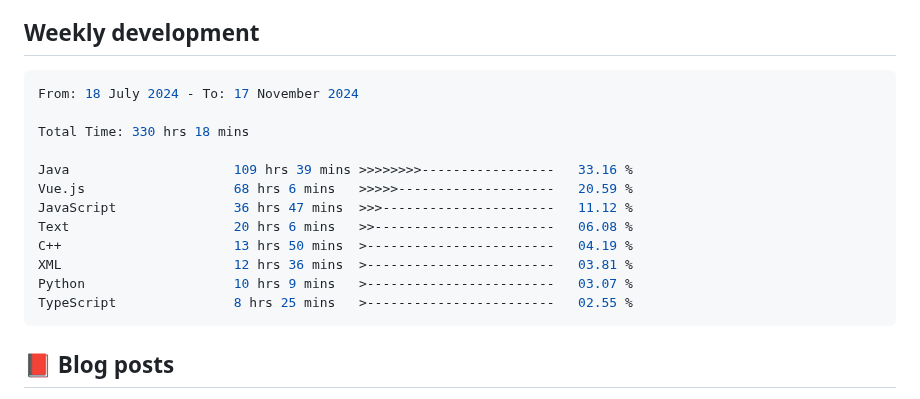
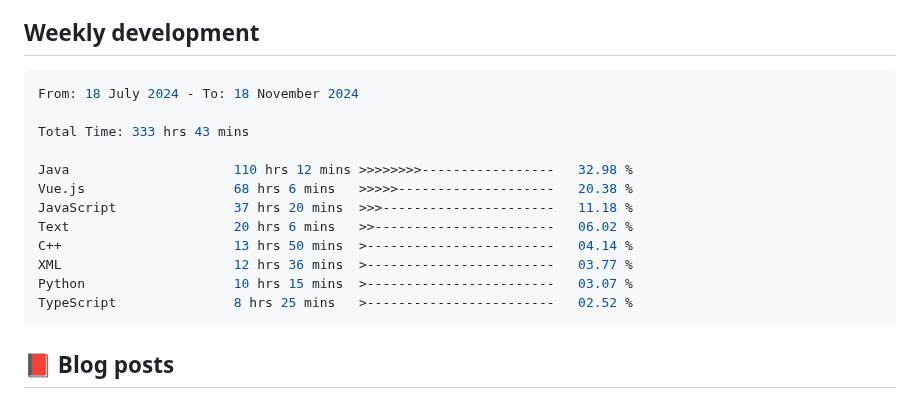
Before and after one commit to Pleasurecruise/Pleasurecruise, a Markdown page: README.md, the part around the change. GitHub-like rendering.

Commit message:
Updated waka-readme graph with new metrics

````diff
--- a/README.md
+++ b/README.md
@@ -33,18 +33,18 @@
 <!--START_SECTION:waka-->
 
 ```rust
-From: 18 July 2024 - To: 17 November 2024
+From: 18 July 2024 - To: 18 November 2024
 
-Total Time: 330 hrs 18 mins
+Total Time: 333 hrs 43 mins
 
-Java                     109 hrs 39 mins >>>>>>>>-----------------   33.16 %
-Vue.js                   68 hrs 6 mins   >>>>>--------------------   20.59 %
-JavaScript               36 hrs 47 mins  >>>----------------------   11.12 %
-Text                     20 hrs 6 mins   >>-----------------------   06.08 %
-C++                      13 hrs 50 mins  >------------------------   04.19 %
-XML                      12 hrs 36 mins  >------------------------   03.81 %
-Python                   10 hrs 9 mins   >------------------------   03.07 %
-TypeScript               8 hrs 25 mins   >------------------------   02.55 %
+Java                     110 hrs 12 mins >>>>>>>>-----------------   32.98 %
+Vue.js                   68 hrs 6 mins   >>>>>--------------------   20.38 %
+JavaScript               37 hrs 20 mins  >>>----------------------   11.18 %
+Text                     20 hrs 6 mins   >>-----------------------   06.02 %
+C++                      13 hrs 50 mins  >------------------------   04.14 %
+XML                      12 hrs 36 mins  >------------------------   03.77 %
+Python                   10 hrs 15 mins  >------------------------   03.07 %
+TypeScript               8 hrs 25 mins   >------------------------   02.52 %
 ```
 
 <!--END_SECTION:waka-->
````
